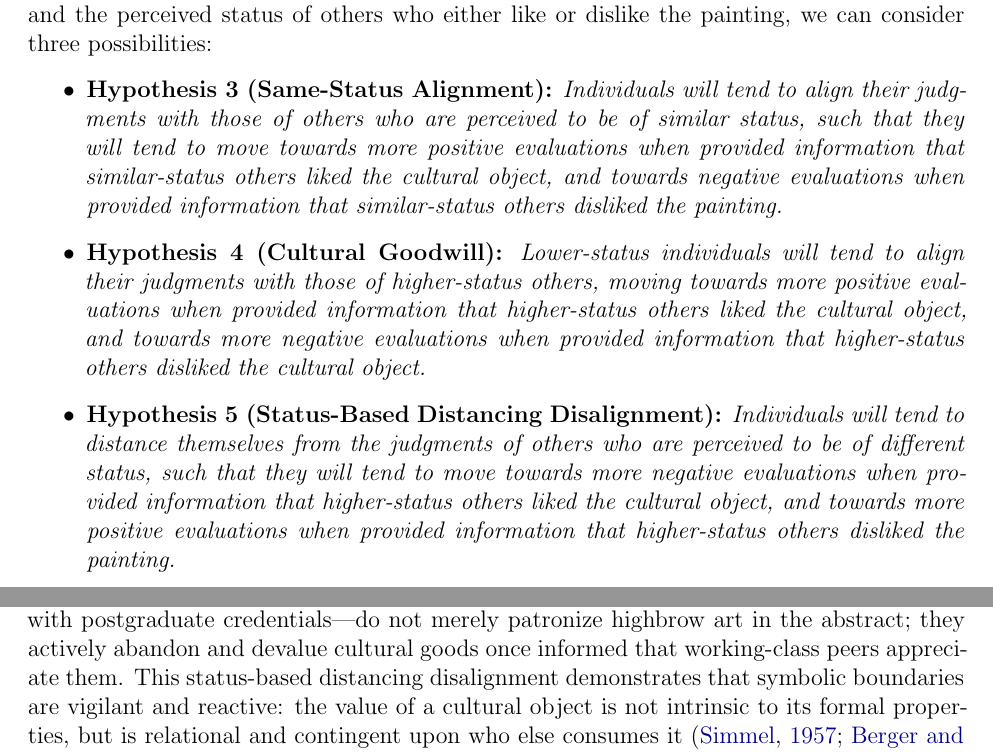
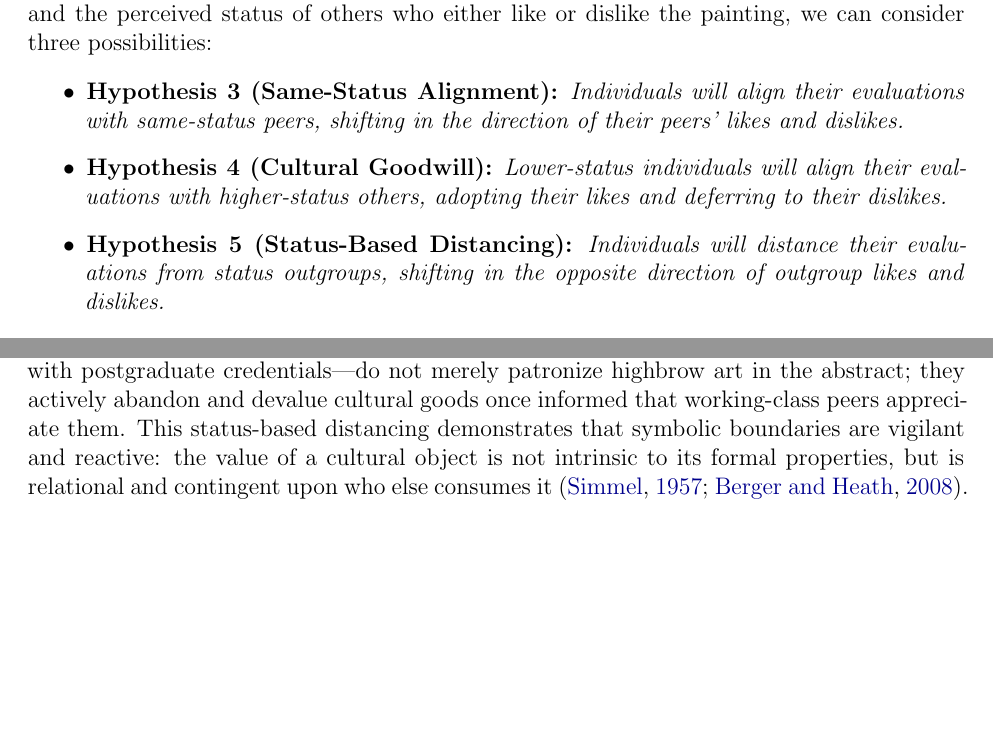
Before and after one commit to olizardo/skiles-lizardo-taste-influence-paper, a LaTeX paper (manuscript_R1.tex): two parts of pages 5 and 24 of 40, joined at a grey line, cut so that both start at the same text, the shorter picture padded with empty space. Compiled offline with pdfLaTeX.

Commit message:
refactor(hypotheses): phrase Hypotheses 3, 4, and 5 succinctly and harmonize across manuscript

```diff
--- a/manuscript_R1.tex
+++ b/manuscript_R1.tex
@@ -98,8 +98,8 @@ Generalized positive or negative influence processes should operate in tandem wi
 When it comes to hypotheses having to do with the interaction between a person's own status and the perceived status of others who either like or dislike the painting, we can consider three possibilities:
 
 \begin{itemize}
-\item \textbf{Hypothesis 3 (Same-Status Alignment):} \textit{Individuals will tend to align their judgments with those of others who are perceived to be of similar status, such that they will tend to move towards more positive evaluations when provided information that similar-status others liked the cultural object, and towards negative evaluations when provided information that similar-status others disliked the painting.}
-\item \textbf{Hypothesis 4 (Cultural Goodwill):} \textit{Lower-status individuals will tend to align their judgments with those of higher-status others, moving towards more positive evaluations when provided information that higher-status others liked the cultural object, and towards more negative evaluations when provided information that higher-status others disliked the cultural object.}
-\item \textbf{Hypothesis 5 (Status-Based Distancing Disalignment):} \textit{Individuals will tend to distance themselves from the judgments of others who are perceived to be of different status, such that they will tend to move towards more negative evaluations when provided information that higher-status others liked the cultural object, and towards more positive evaluations when provided information that higher-status others disliked the painting.}
+\item \textbf{Hypothesis 3 (Same-Status Alignment):} \textit{Individuals will align their evaluations with same-status peers, shifting in the direction of their peers' likes and dislikes.}
+\item \textbf{Hypothesis 4 (Cultural Goodwill):} \textit{Lower-status individuals will align their evaluations with higher-status others, adopting their likes and deferring to their dislikes.}
+\item \textbf{Hypothesis 5 (Status-Based Distancing):} \textit{Individuals will distance their evaluations from status outgroups, shifting in the opposite direction of outgroup likes and dislikes.}
 \end{itemize}
 
@@ -429,7 +429,7 @@ Our findings carry broad implications for sociological theories of taste, cultur
 \paragraph{Reconfiguring Bourdieusian Distinction and the Absence of Cultural Goodwill.}
 For four decades, Pierre Bourdieu's \textit{Distinction} \citep{bourdieu1984} has served as the baseline paradigm for the sociology of taste, positing a dual vertical dynamic: dominant classes cultivate exclusive aesthetic dispositions to mark status distinction, while dominated classes exhibit ``cultural goodwill''---an aspirational deference toward legitimate culture that reinforces their own subordination. Our experimental findings fundamentally reconfigure this model for contemporary democratic societies. First, we find no empirical evidence of upward cultural goodwill: lower-educated and working-class respondents remain completely indifferent to high-status consensus, exhibiting neither upward deference nor aspirational emulation. In contemporary cultural fields, subordinate groups display aesthetic autonomy and self-containment rather than deference to elite arbiters.
 
-Second, our results show that status distinction operates not as proactive cultural hoarding, but as a \textit{reactive defense mechanism}. Highly educated individuals---specifically those with postgraduate credentials---do not merely patronize highbrow art in the abstract; they actively abandon and devalue cultural goods once informed that working-class peers appreciate them. This status-based distancing disalignment demonstrates that symbolic boundaries are vigilant and reactive: the value of a cultural object is not intrinsic to its formal properties, but is relational and contingent upon who else consumes it \citep{simmel1957, berger2008}. Symbolic distinction in contemporary society is less about displaying deference to traditional cultural authorities and more about maintaining distance from outgroups through real-time taste abandonment.
+Second, our results show that status distinction operates not as proactive cultural hoarding, but as a \textit{reactive defense mechanism}. Highly educated individuals---specifically those with postgraduate credentials---do not merely patronize highbrow art in the abstract; they actively abandon and devalue cultural goods once informed that working-class peers appreciate them. This status-based distancing demonstrates that symbolic boundaries are vigilant and reactive: the value of a cultural object is not intrinsic to its formal properties, but is relational and contingent upon who else consumes it \citep{simmel1957, berger2008}. Symbolic distinction in contemporary society is less about displaying deference to traditional cultural authorities and more about maintaining distance from outgroups through real-time taste abandonment.
 
 \paragraph{Status Consistency as the Structural Anchor of Aesthetic Conviction.}
 The most significant theoretical contribution of our behavioral findings is resurrecting and modernizing status crystallization theory \citep{lenski1954status, hope1975models, stryker1978status-d86} to explain aesthetic malleability. Classic theories of stratification frequently presume that high socioeconomic status confers cultural confidence and autonomy, whereas lower status produces insecurity and deference. Our results demonstrate that evaluative stability (the propensity to ``stay'' and maintain initial aesthetic judgments) is governed by \textit{structural status consistency} rather than vertical status rank. Consistent working-class individuals without a college degree exhibit virtually the same high evaluative inertia as consistent middle-class college graduates. Occupying concordant objective and subjective positions provides an unambiguous structural anchor, shielding actors from social persuasion.
```
Also changed, not shown: AGENTS.md (+2 -2 lines), manuscript_R1.pdf, manuscript_R1.tex (8 more changed lines), 3 other files.
